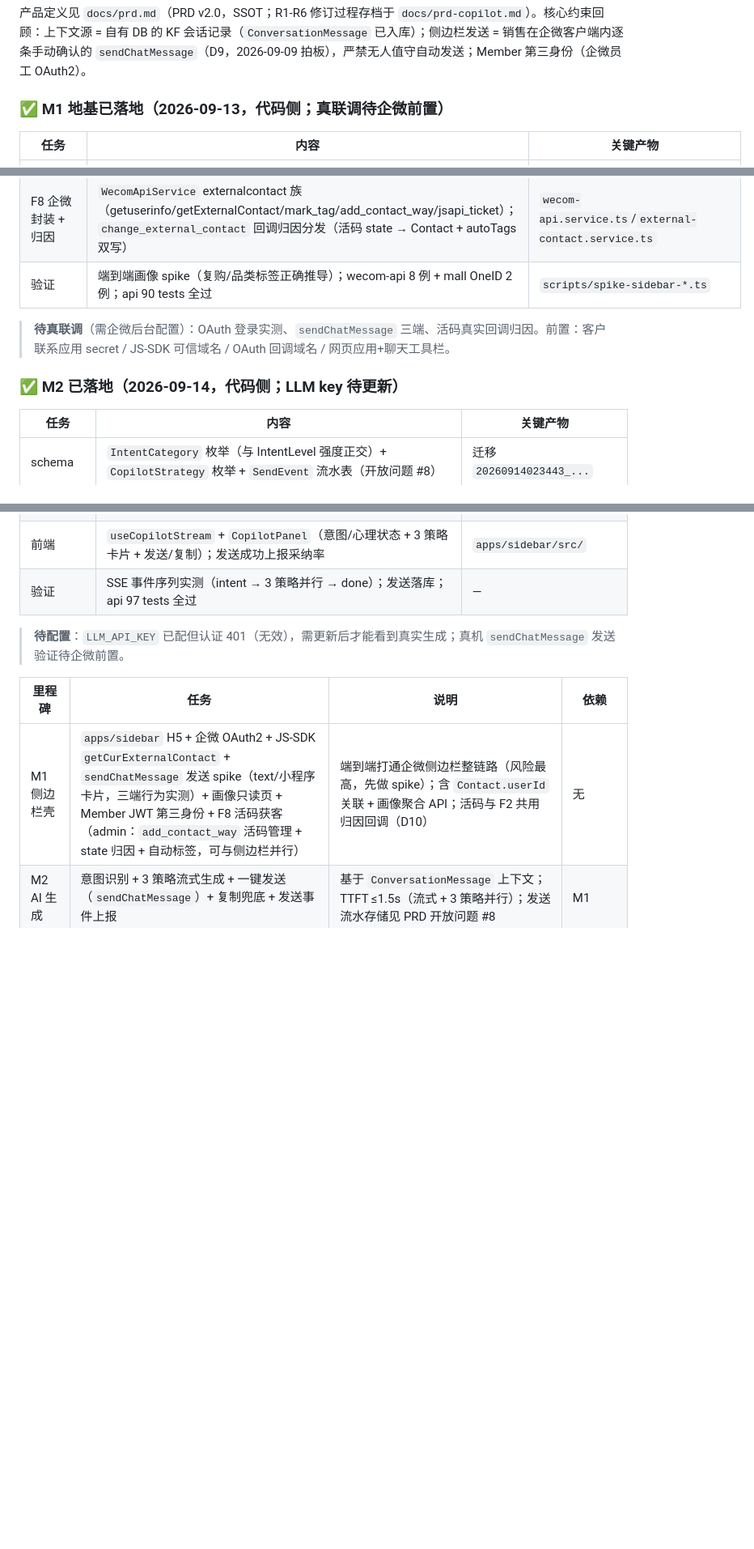
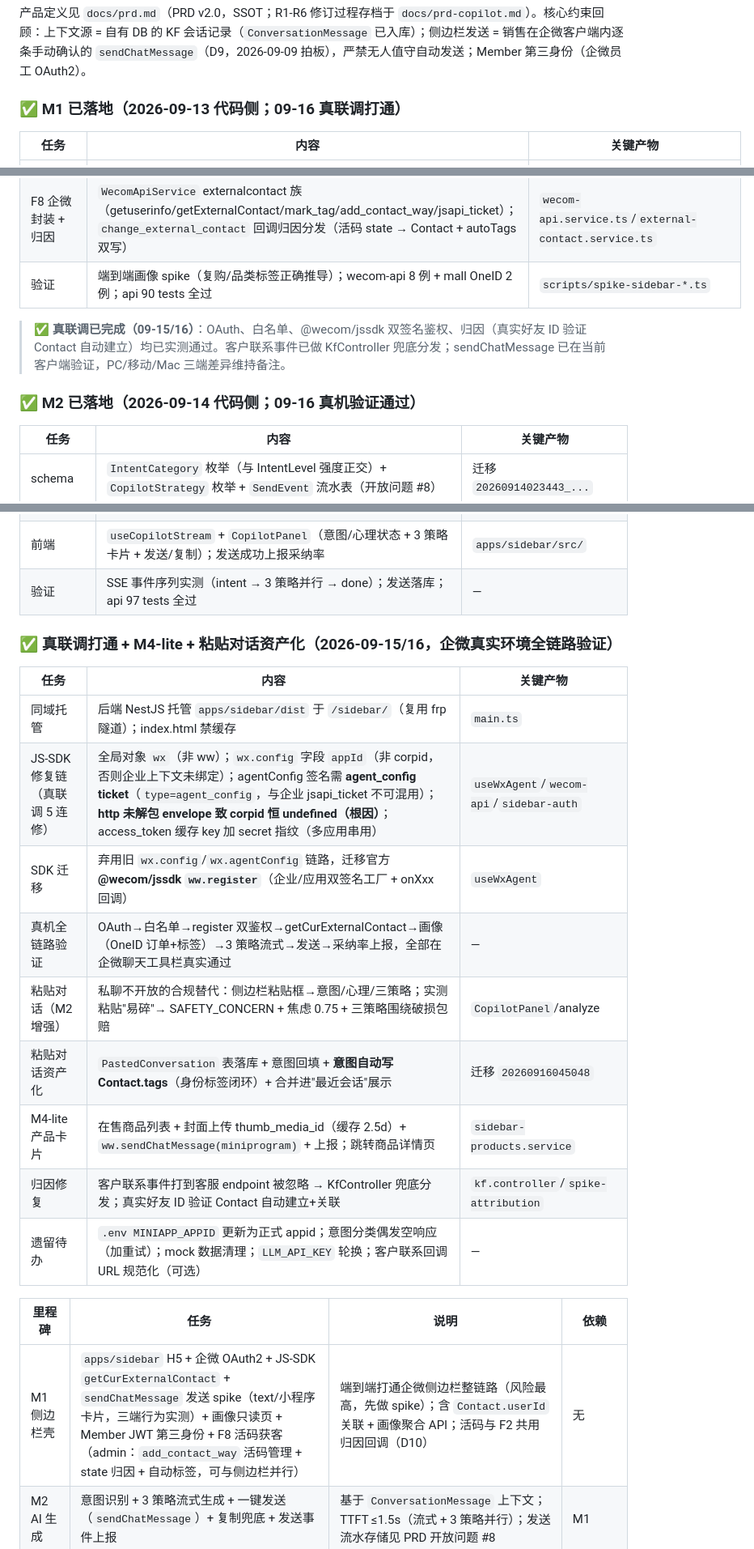
Before and after one commit to xinnix/weSale, a Markdown page: docs/ROADMAP.md, 3 parts joined by grey strips. Shown at 81% size. Drawn GitHub-style; blank space fills up the shorter version.

Commit message:
docs(roadmap): register live integration and M4-lite progress
- M1 真联调打通（企微真实环境全链路）；M2 真机验证通过
- M4-lite 产品卡片提前落地；粘贴对话资产化+意图自动打标
- 真联调 5 连修 + SDK 迁移 + 归因 endpoint 错位修复 全部登记
- 遗留待办清单

Co-Authored-By: Claude Opus 4.8 (1M context) <noreply@anthropic.com>

```diff
--- a/docs/ROADMAP.md
+++ b/docs/ROADMAP.md
@@ -89,7 +89,7 @@ Phase 3    社群运营 + 会话存档评估（企微好友私聊上下文）
 
 产品定义见 `docs/prd.md`（PRD v2.0，SSOT；R1-R6 修订过程存档于 `docs/prd-copilot.md`）。核心约束回顾：上下文源 = 自有 DB 的 KF 会话记录（`ConversationMessage` 已入库）；侧边栏发送 = 销售在企微客户端内逐条手动确认的 `sendChatMessage`（D9，2026-09-09 拍板），严禁无人值守自动发送；Member 第三身份（企微员工 OAuth2）。
 
-### ✅ M1 地基已落地（2026-09-13，代码侧；真联调待企微前置）
+### ✅ M1 已落地（2026-09-13 代码侧；09-16 真联调打通）
 
 | 任务               | 内容                                                                                                                                                                                                        | 关键产物                                             |
 | ------------------ | ----------------------------------------------------------------------------------------------------------------------------------------------------------------------------------------------------------- | ---------------------------------------------------- |
@@ -101,9 +101,9 @@ Phase 3    社群运营 + 会话存档评估（企微好友私聊上下文）
 | F8 企微封装 + 归因 | `WecomApiService` externalcontact 族（getuserinfo/getExternalContact/mark_tag/add_contact_way/jsapi_ticket）；`change_external_contact` 回调归因分发（活码 state → Contact + autoTags 双写）                | `wecom-api.service.ts`/`external-contact.service.ts` |
 | 验证               | 端到端画像 spike（复购/品类标签正确推导）；wecom-api 8 例 + mall OneID 2 例；api 90 tests 全过                                                                                                              | `scripts/spike-sidebar-*.ts`                         |
 
-> **待真联调**（需企微后台配置）：OAuth 登录实测、`sendChatMessage` 三端、活码真实回调归因。前置：客户联系应用 secret / JS-SDK 可信域名 / OAuth 回调域名 / 网页应用+聊天工具栏。
+> ✅ **真联调已完成（09-15/16）**：OAuth、白名单、@wecom/jssdk 双签名鉴权、归因（真实好友 ID 验证 Contact 自动建立）均已实测通过。客户联系事件已做 KfController 兜底分发；sendChatMessage 已在当前客户端验证，PC/移动/Mac 三端差异维持备注。
 
-### ✅ M2 已落地（2026-09-14，代码侧；LLM key 待更新）
+### ✅ M2 已落地（2026-09-14 代码侧；09-16 真机验证通过）
 
 | 任务           | 内容                                                                                                                    | 关键产物                       |
 | -------------- | ----------------------------------------------------------------------------------------------------------------------- | ------------------------------ |
@@ -114,7 +114,19 @@ Phase 3    社群运营 + 会话存档评估（企微好友私聊上下文）
 | 前端           | `useCopilotStream` + `CopilotPanel`（意图/心理状态 + 3 策略卡片 + 发送/复制）；发送成功上报采纳率                       | `apps/sidebar/src/`            |
 | 验证           | SSE 事件序列实测（intent → 3 策略并行 → done）；发送落库；api 97 tests 全过                                             | —                              |
 
-> **待配置**：`LLM_API_KEY` 已配但认证 401（无效），需更新后才能看到真实生成；真机 `sendChatMessage` 发送验证待企微前置。
+### ✅ 真联调打通 + M4-lite + 粘贴对话资产化（2026-09-15/16，企微真实环境全链路验证）
+
+| 任务                           | 内容                                                                                                                                                                                                                                                                                              | 关键产物                                |
+| ------------------------------ | ------------------------------------------------------------------------------------------------------------------------------------------------------------------------------------------------------------------------------------------------------------------------------------------------- | --------------------------------------- |
+| 同域托管                       | 后端 NestJS 托管 `apps/sidebar/dist` 于 `/sidebar/`（复用 frp 隧道）；index.html 禁缓存                                                                                                                                                                                                           | `main.ts`                               |
+| JS-SDK 修复链（真联调 5 连修） | 全局对象 `wx`（非 ww）；`wx.config` 字段 `appId`（非 corpid，否则企业上下文未绑定）；agentConfig 签名需 **agent_config ticket**（`type=agent_config`，与企业 jsapi_ticket 不可混用）；**http 未解包 envelope 致 corpid 恒 undefined（根因）**；access_token 缓存 key 加 secret 指纹（多应用串用） | `useWxAgent`/`wecom-api`/`sidebar-auth` |
+| SDK 迁移                       | 弃用旧 `wx.config`/`wx.agentConfig` 链路，迁移官方 **@wecom/jssdk `ww.register`**（企业/应用双签名工厂 + onXxx 回调）                                                                                                                                                                             | `useWxAgent`                            |
+| 真机全链路验证                 | OAuth→白名单→register 双鉴权→getCurExternalContact→画像（OneID 订单+标签）→3 策略流式→发送→采纳率上报，全部在企微聊天工具栏真实通过                                                                                                                                                               | —                                       |
+| 粘贴对话（M2 增强）            | 私聊不开放的合规替代：侧边栏粘贴框→意图/心理/三策略；实测粘贴"易碎"→ SAFETY_CONCERN + 焦虑 0.75 + 三策略围绕破损包赔                                                                                                                                                                              | `CopilotPanel`/analyze                  |
+| 粘贴对话资产化                 | `PastedConversation` 表落库 + 意图回填 + **意图自动写 Contact.tags**（身份标签闭环）+ 合并进"最近会话"展示                                                                                                                                                                                        | 迁移 `20260916045048`                   |
+| M4-lite 产品卡片               | 在售商品列表 + 封面上传 thumb_media_id（缓存 2.5d）+ `ww.sendChatMessage(miniprogram)` + 上报；跳转商品详情页                                                                                                                                                                                     | `sidebar-products.service`              |
+| 归因修复                       | 客户联系事件打到客服 endpoint 被忽略 → KfController 兜底分发；真实好友 ID 验证 Contact 自动建立+关联                                                                                                                                                                                              | `kf.controller`/`spike-attribution`     |
+| 遗留待办                       | `.env MINIAPP_APPID` 更新为正式 appid；意图分类偶发空响应（加重试）；mock 数据清理；`LLM_API_KEY` 轮换；客户联系回调 URL 规范化（可选）                                                                                                                                                           | —                                       |
 
 | 里程碑        | 任务                                                                                                                                                                                                                                                          | 说明                                                                                                                       | 依赖             |
 | ------------- | ------------------------------------------------------------------------------------------------------------------------------------------------------------------------------------------------------------------------------------------------------------- | -------------------------------------------------------------------------------------------------------------------------- | ---------------- |
```
Also changed, not shown: other parts of docs/ROADMAP.md (+3 -2 lines).
